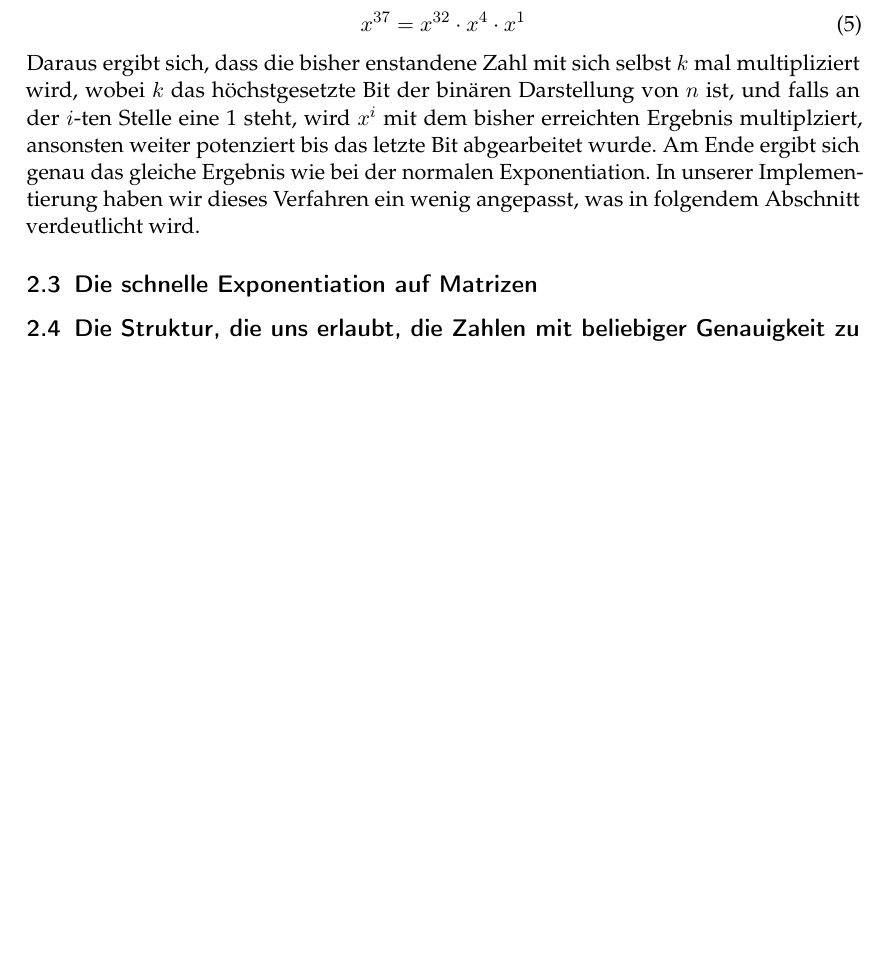
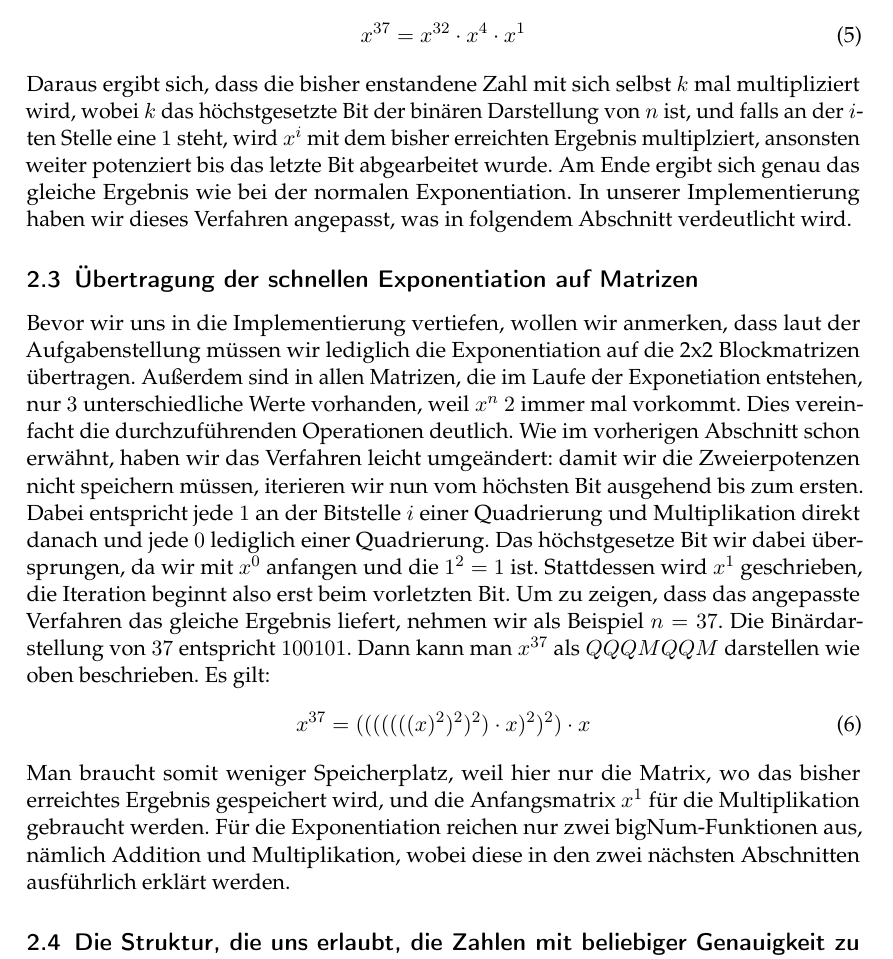
Before and after one commit to nikirovast/long-arithmetic, a LaTeX document (Ausarbeitung/Ausarbeitung.tex): part of page 2 of 4, cut so that both start at the same text, the shorter picture padded with empty space. Compiled offline with pdfLaTeX.

Commit message:
Added explanation to matrix exponentiation

```diff
--- a/Ausarbeitung/Ausarbeitung.tex
+++ b/Ausarbeitung/Ausarbeitung.tex
@@ -52,8 +52,16 @@ Offensichtlich gilt unter anderem:
 \begin{equation}
     x^{37} = x^{32} \cdot x^4 \cdot x^1
 \end{equation}
-Daraus ergibt sich, dass die bisher enstandene Zahl mit sich selbst $k$ mal multipliziert wird, wobei $k$ das höchstgesetzte Bit der binären Darstellung von $n$ ist, und falls an der $i$-ten Stelle eine 1 steht, wird $x^i$ mit dem bisher erreichten Ergebnis multiplziert, ansonsten weiter potenziert bis das letzte Bit abgearbeitet wurde. Am Ende ergibt sich genau das gleiche Ergebnis wie bei der normalen Exponentiation. In unserer Implementierung haben wir dieses Verfahren ein wenig angepasst, was in folgendem Abschnitt verdeutlicht wird.
-\subsection{Die schnelle Exponentiation auf Matrizen}%
+Daraus ergibt sich, dass die bisher enstandene Zahl mit sich selbst $k$ mal multipliziert wird, wobei $k$ das höchstgesetzte Bit der binären Darstellung von $n$ ist, und falls an der $i$-ten Stelle eine $1$ steht, wird $x^i$ mit dem bisher erreichten Ergebnis multiplziert, ansonsten weiter potenziert bis das letzte Bit abgearbeitet wurde. Am Ende ergibt sich genau das gleiche Ergebnis wie bei der normalen Exponentiation. In unserer Implementierung haben wir dieses Verfahren angepasst, was in folgendem Abschnitt verdeutlicht wird.
+\subsection{Übertragung der schnellen Exponentiation auf Matrizen}%
+Bevor wir uns in die Implementierung vertiefen, wollen wir anmerken, dass laut der Aufgabenstellung müssen wir lediglich die Exponentiation auf die 2x2 Blockmatrizen übertragen. Außerdem sind in allen Matrizen, die im Laufe der Exponetiation entstehen, nur $3$ unterschiedliche Werte vorhanden, weil $x^n$ $2$ immer mal vorkommt. Dies vereinfacht die durchzuführenden Operationen deutlich.
+Wie im vorherigen Abschnitt schon erwähnt, haben wir das Verfahren leicht umgeändert: damit wir die Zweierpotenzen nicht speichern müssen, iterieren wir nun vom höchsten Bit ausgehend bis zum ersten. Dabei entspricht jede $1$ an der Bitstelle $i$ einer Quadrierung und Multiplikation direkt danach und jede $0$ lediglich einer Quadrierung. Das höchstgesetze Bit wir dabei übersprungen, da wir mit $x^0$ anfangen und die $1^2 = 1$ ist. Stattdessen wird $x^1$ geschrieben, die Iteration beginnt also erst beim vorletzten Bit.
+Um zu zeigen, dass das angepasste Verfahren das gleiche Ergebnis liefert, nehmen wir als Beispiel $n = 37$. Die Binärdarstellung von $37$ entspricht $100101$. Dann kann man $x^{37}$ als $Q Q QM Q QM$ darstellen wie oben beschrieben. Es gilt:
+\begin{equation}
+    x^{37} = (((((((x)^2)^2)^2) \cdot x)^2)^2) \cdot x
+\end{equation}
+Man braucht somit weniger Speicherplatz, weil hier nur die Matrix, wo das bisher erreichtes Ergebnis gespeichert wird, und die Anfangsmatrix $x^1$ für die Multiplikation gebraucht werden.
+Für die Exponentiation reichen nur zwei bigNum-Funktionen aus, nämlich Addition und Multiplikation, wobei diese in den zwei nächsten Abschnitten ausführlich erklärt werden.
 \subsection{Die Struktur, die uns erlaubt, die Zahlen mit beliebiger Genauigkeit zu speichern}%
 Da unser Hauptinteresse darin besteht, die Konstante mit hoher Genauigkeit zu berechnen, müssen wir die Werte von $x_n$ und $x_{n+1}$ bei großem n berechnen, was bedeutet, dass diese Zahlen möglicherweise nicht in das \textit{long} Format des Computerprotokolls passen. Um dies zu tun, speichern wir sie als ein Array von vorzeichenlosen 32-Bit-Zahlen, die jeweils 32 Bits der binären Darstellung der Zahl enthalten. Um weitere Berechnungen bequemer durchzuführen, speichern wir unsere Zahl in einem Array von links nach rechts, d.h. das Null-Element des Arrays enthält die niedrigsten 32 Bits.\\
 Wir wollen zum Beispiel die Zahl \textit{18446744073709558563} in unserer Struktur behalten. Die Darstellung im Binärsystem sieht wie folgt aus: \\
```
